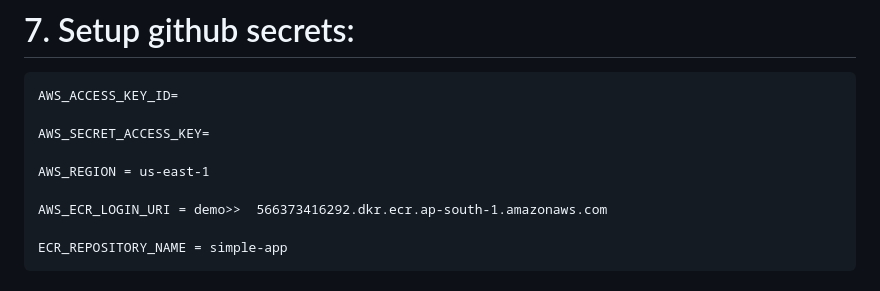
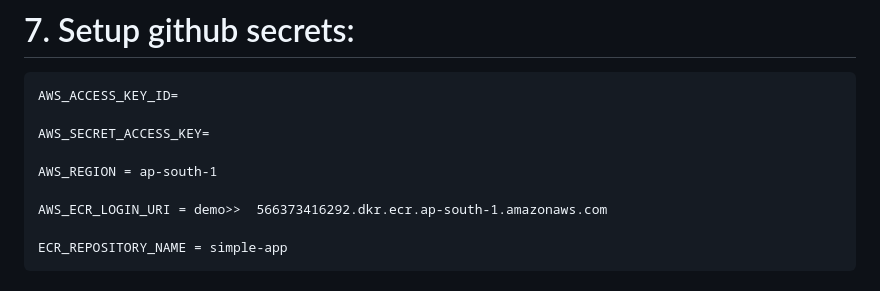
Before and after one commit to shivamkumar4756/KidneyTumorClassifier, a Markdown page: README.md, the part around the change. Rendered like a GitHub page.

Commit message:
Completed

```diff
--- a/README.md
+++ b/README.md
@@ -177,7 +177,7 @@ Both tools can be used together for better experiment tracking and reproducibili
 
     AWS_SECRET_ACCESS_KEY=
 
-    AWS_REGION = us-east-1
+    AWS_REGION = ap-south-1
 
     AWS_ECR_LOGIN_URI = demo>>  566373416292.dkr.ecr.ap-south-1.amazonaws.com
 
```
